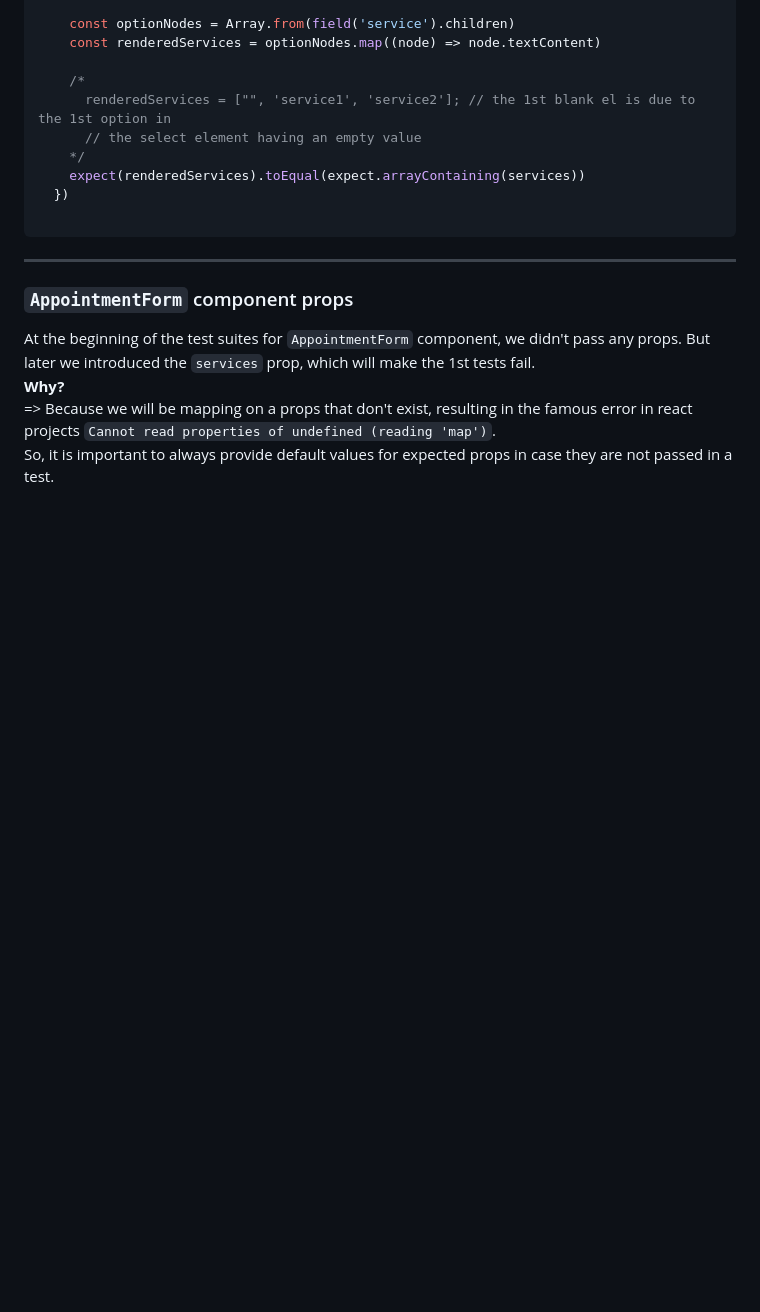
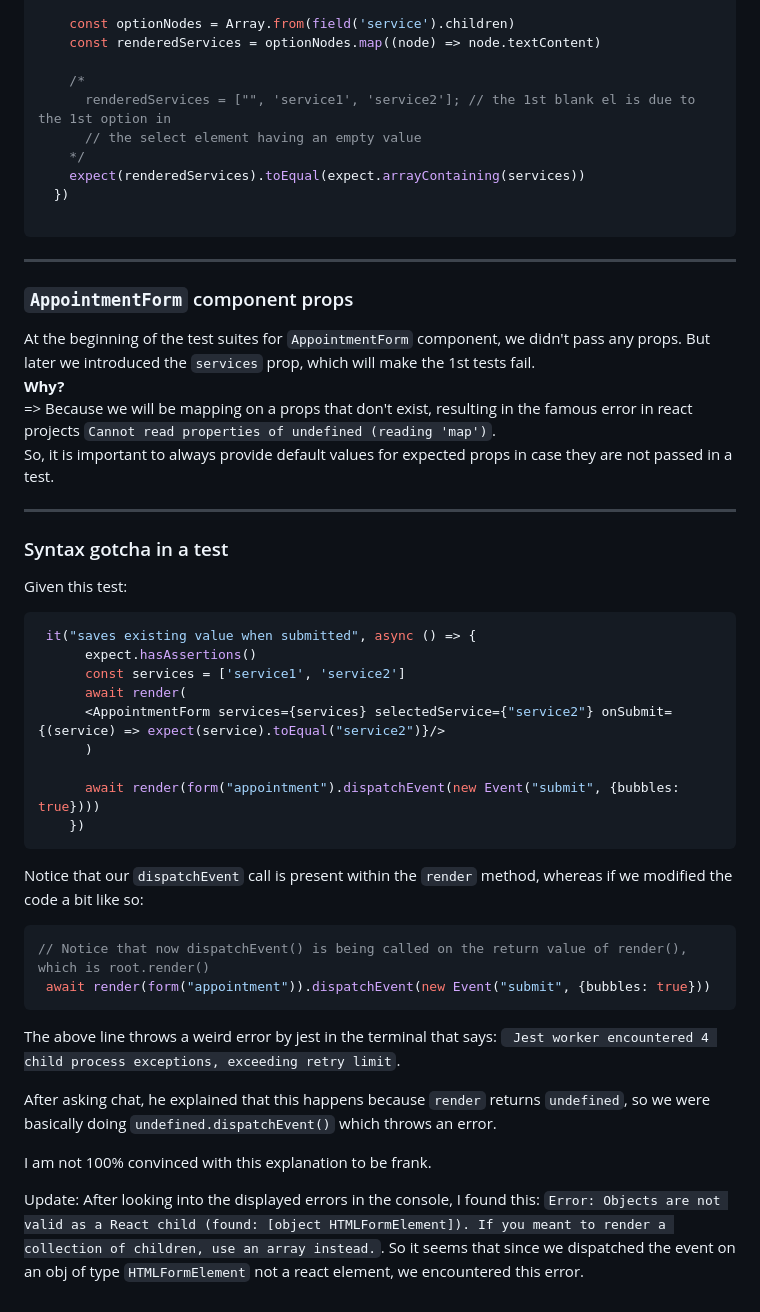
Before and after one commit to Mohammed-Lashein/react-tdd-book-code, a Markdown page: notes/ch2.md, the part around the change. Drawn GitHub-style; blank space fills up the shorter version.

Commit message:
docs: add a note regarding a weird error I encountered on running a test for AppointmentFormcomponent

````diff
--- a/notes/ch2.md
+++ b/notes/ch2.md
@@ -290,3 +290,30 @@ At the beginning of the test suites for `AppointmentForm` component, we didn't p
 => Because we will be mapping on a props that don't exist, resulting in the famous error in react projects
 `Cannot read properties of undefined (reading 'map')`.
 So, it is important to always provide default values for expected props in case they are not passed in a test.
+____
+### Syntax gotcha in a test
+Given this test:
+```js
+ it("saves existing value when submitted", async () => {
+      expect.hasAssertions()
+      const services = ['service1', 'service2']
+      await render(
+      <AppointmentForm services={services} selectedService={"service2"} onSubmit={(service) => expect(service).toEqual("service2")}/>
+      )
+
+      await render(form("appointment").dispatchEvent(new Event("submit", {bubbles: true})))
+    })
+```
+Notice that our `dispatchEvent` call is present within the `render` method, whereas if we modified the code a bit like so:
+```js
+// Notice that now dispatchEvent() is being called on the return value of render(), which is root.render()
+ await render(form("appointment")).dispatchEvent(new Event("submit", {bubbles: true}))
+```
+The above line throws a weird error by jest in the terminal that says: ` Jest worker encountered 4 child process exceptions, exceeding retry limit`.
+
+After asking chat, he explained that this happens because `render` returns `undefined`, so we were basically doing `undefined.dispatchEvent()` which throws an error.
+
+I am not 100% convinced with this explanation to be frank.
+
+Update: After looking into the displayed errors in the console, I found this:
+`Error: Objects are not valid as a React child (found: [object HTMLFormElement]). If you meant to render a collection of children, use an array instead.`. So it seems that since we dispatched the event on an obj of type `HTMLFormElement` not a react element, we encountered this error.
````
